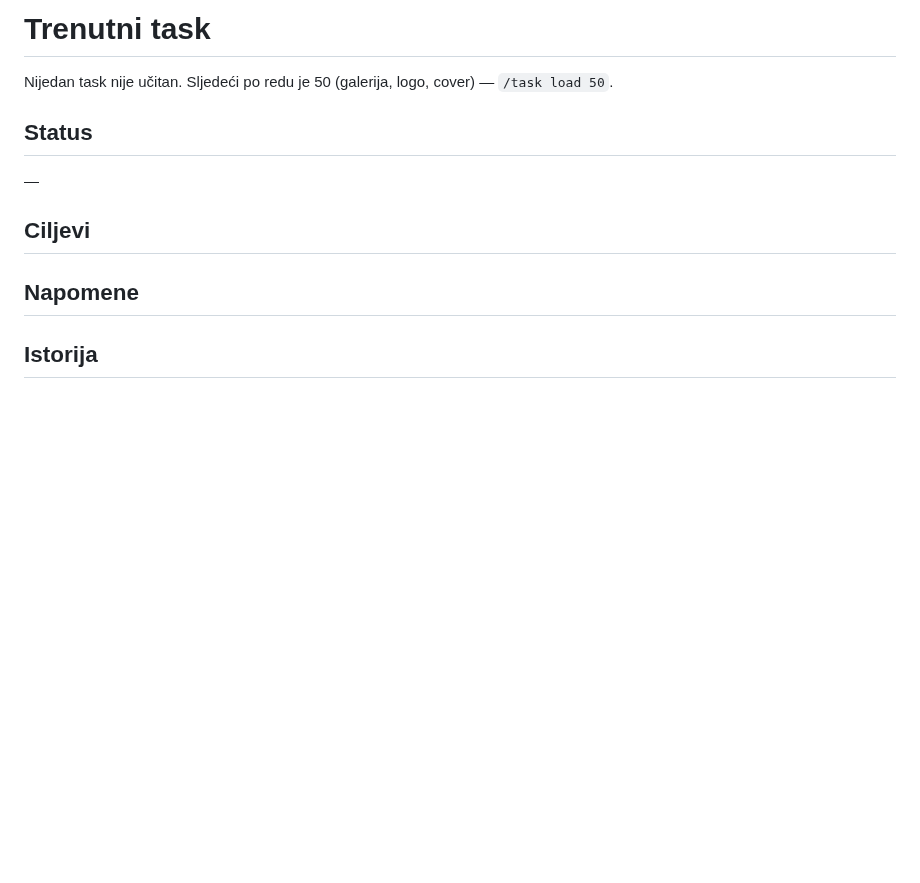
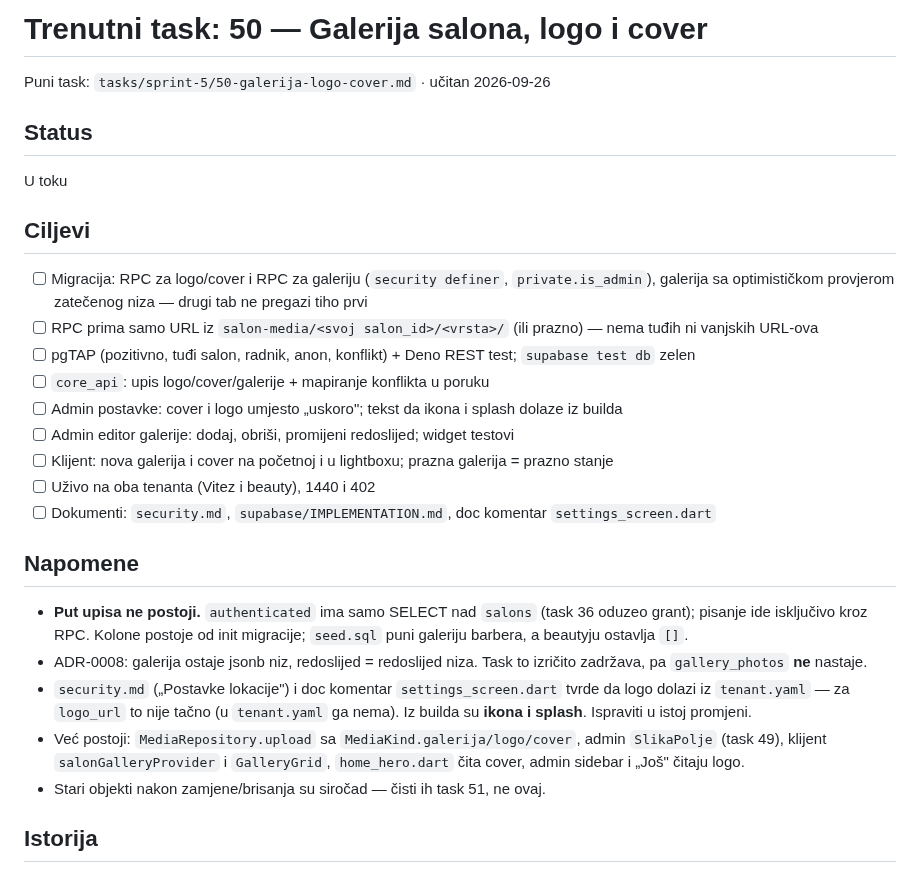
Before and after one commit to htuco/salon-booking-platform, a Markdown page: tasks/CURRENT.md, the part around the change. Rendered like a GitHub page; blank space fills up the shorter version.

Commit message:
docs(tasks): task 50 učitan i u toku
Repo nema nikakav put upisa u logo_url, cover_image_url ni gallery_urls:
authenticated ima samo SELECT nad salons, pa task počinje migracijom sa RPC-om.

```diff
--- a/tasks/CURRENT.md
+++ b/tasks/CURRENT.md
@@ -1,14 +1,39 @@
-# Trenutni task
+# Trenutni task: 50 — Galerija salona, logo i cover
 
-Nijedan task nije učitan. Sljedeći po redu je 50 (galerija, logo, cover) — `/task load 50`.
+Puni task: `tasks/sprint-5/50-galerija-logo-cover.md` · učitan 2026-09-26
 
 ## Status
 
-—
+U toku
 
 ## Ciljevi
 
+- [ ] Migracija: RPC za logo/cover i RPC za galeriju (`security definer`, `private.is_admin`),
+      galerija sa optimističkom provjerom zatečenog niza — drugi tab ne pregazi tiho prvi
+- [ ] RPC prima samo URL iz `salon-media/<svoj salon_id>/<vrsta>/` (ili prazno) — nema tuđih ni
+      vanjskih URL-ova
+- [ ] pgTAP (pozitivno, tuđi salon, radnik, anon, konflikt) + Deno REST test; `supabase test db` zelen
+- [ ] `core_api`: upis logo/cover/galerije + mapiranje konflikta u poruku
+- [ ] Admin postavke: cover i logo umjesto „uskoro"; tekst da ikona i splash dolaze iz builda
+- [ ] Admin editor galerije: dodaj, obriši, promijeni redoslijed; widget testovi
+- [ ] Klijent: nova galerija i cover na početnoj i u lightboxu; prazna galerija = prazno stanje
+- [ ] Uživo na oba tenanta (Vitez i beauty), 1440 i 402
+- [ ] Dokumenti: `security.md`, `supabase/IMPLEMENTATION.md`, doc komentar `settings_screen.dart`
+
 ## Napomene
+
+- **Put upisa ne postoji.** `authenticated` ima samo SELECT nad `salons` (task 36 oduzeo grant);
+  pisanje ide isključivo kroz RPC. Kolone postoje od init migracije; `seed.sql` puni galeriju
+  barbera, a beautyju ostavlja `[]`.
+- ADR-0008: galerija ostaje jsonb niz, redoslijed = redoslijed niza. Task to izričito zadržava,
+  pa `gallery_photos` **ne** nastaje.
+- `security.md` („Postavke lokacije") i doc komentar `settings_screen.dart` tvrde da logo dolazi
+  iz `tenant.yaml` — za `logo_url` to nije tačno (u `tenant.yaml` ga nema). Iz builda su **ikona
+  i splash**. Ispraviti u istoj promjeni.
+- Već postoji: `MediaRepository.upload` sa `MediaKind.galerija/logo/cover`, admin `SlikaPolje`
+  (task 49), klijent `salonGalleryProvider` i `GalleryGrid`, `home_hero.dart` čita cover, admin
+  sidebar i „Još" čitaju logo.
+- Stari objekti nakon zamjene/brisanja su siročad — čisti ih task 51, ne ovaj.
 
 ## Istorija
 
```
Also changed, not shown: tasks/sprint-5/README.md (+1 -1 lines).
